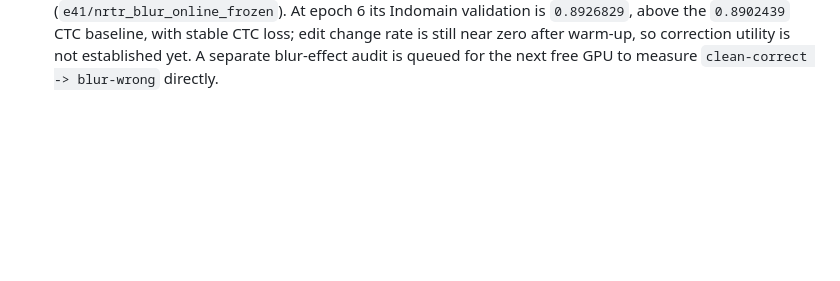
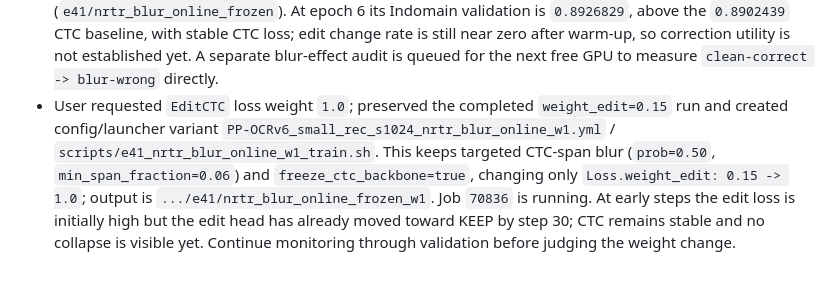
Before and after one commit to xlinh2301/EditCTC, a Markdown page: .codex/sesion/session.md, the part around the change. Drawn GitHub-style; blank space fills up the shorter version.

Commit message:
run E41 blur online with edit weight one

```diff
--- a/.codex/sesion/session.md
+++ b/.codex/sesion/session.md
@@ -530,3 +530,4 @@ on Cross as a locked external test, with `helped > hurt` and correction recall a
   edit change rate is still near zero after warm-up, so correction utility is
   not established yet. A separate blur-effect audit is queued for the next
   free GPU to measure `clean-correct -> blur-wrong` directly.
+- User requested `EditCTC` loss weight `1.0`; preserved the completed `weight_edit=0.15` run and created config/launcher variant `PP-OCRv6_small_rec_s1024_nrtr_blur_online_w1.yml` / `scripts/e41_nrtr_blur_online_w1_train.sh`. This keeps targeted CTC-span blur (`prob=0.50`, `min_span_fraction=0.06`) and `freeze_ctc_backbone=true`, changing only `Loss.weight_edit: 0.15 -> 1.0`; output is `.../e41/nrtr_blur_online_frozen_w1`. Job `70836` is running. At early steps the edit loss is initially high but the edit head has already moved toward KEEP by step 30; CTC remains stable and no collapse is visible yet. Continue monitoring through validation before judging the weight change.
```
